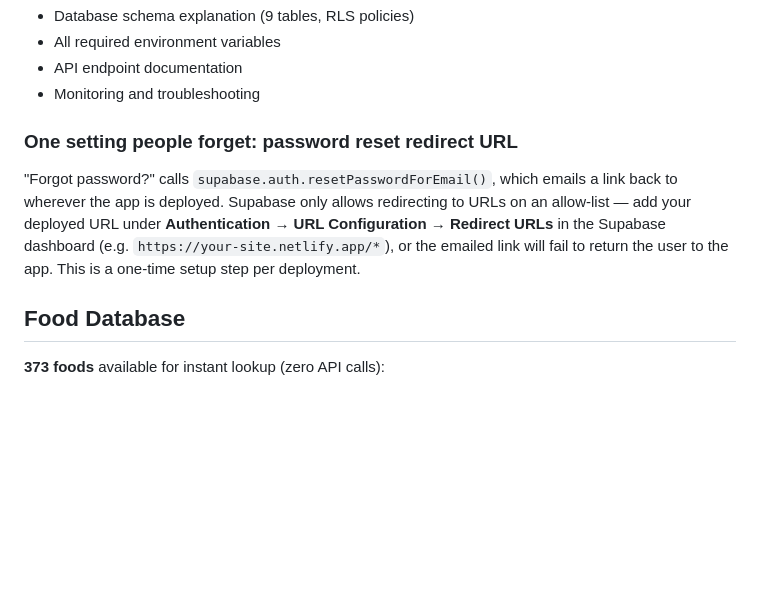
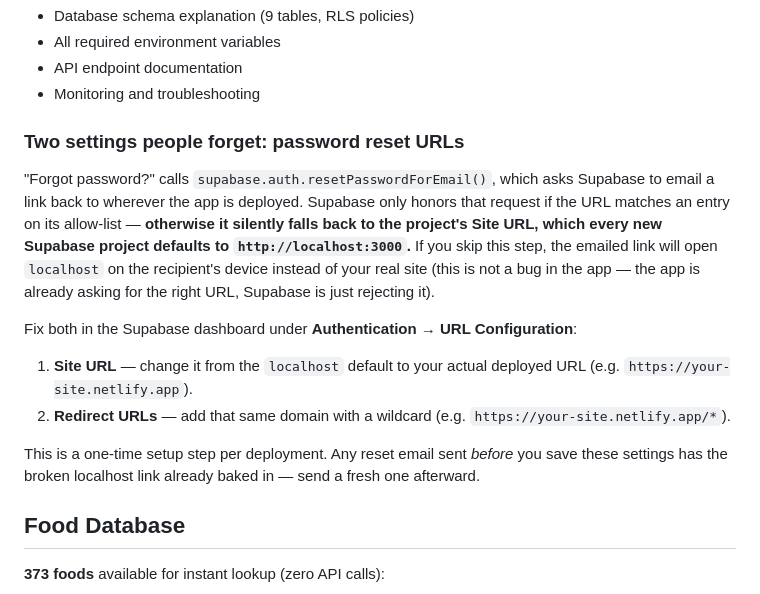
Before and after one commit to odoglusk-dot/plated2, a Markdown page: README.md, the part around the change. GitHub-like rendering; blank space fills up the shorter version.

Commit message:
Clarify password-reset setup docs: Supabase Site URL defaults to localhost
Confirmed via user report: the emailed reset link opened localhost instead
of the real site. Root cause is Supabase-side, not app-side — the app
already passes the correct redirectTo, but GoTrue only honors it if the URL
is on the Redirect URLs allow-list; otherwise it silently falls back to the
project's Site URL, which defaults to http://localhost:3000 on every new
Supabase project. Expanded the README section to cover both settings that
need changing (Site URL + Redirect URLs) instead of just the allow-list.

```diff
--- a/README.md
+++ b/README.md
@@ -63,14 +63,27 @@ See [DEPLOYMENT.md](DEPLOYMENT.md) for the full technical guide, including:
 - API endpoint documentation
 - Monitoring and troubleshooting
 
-### One setting people forget: password reset redirect URL
+### Two settings people forget: password reset URLs
 
-"Forgot password?" calls `supabase.auth.resetPasswordForEmail()`, which emails
-a link back to wherever the app is deployed. Supabase only allows redirecting
-to URLs on an allow-list — add your deployed URL under **Authentication →
-URL Configuration → Redirect URLs** in the Supabase dashboard (e.g.
-`https://your-site.netlify.app/*`), or the emailed link will fail to return
-the user to the app. This is a one-time setup step per deployment.
+"Forgot password?" calls `supabase.auth.resetPasswordForEmail()`, which asks
+Supabase to email a link back to wherever the app is deployed. Supabase only
+honors that request if the URL matches an entry on its allow-list —
+**otherwise it silently falls back to the project's Site URL, which every
+new Supabase project defaults to `http://localhost:3000`.** If you skip this
+step, the emailed link will open `localhost` on the recipient's device
+instead of your real site (this is not a bug in the app — the app is
+already asking for the right URL, Supabase is just rejecting it).
+
+Fix both in the Supabase dashboard under **Authentication → URL
+Configuration**:
+1. **Site URL** — change it from the `localhost` default to your actual
+   deployed URL (e.g. `https://your-site.netlify.app`).
+2. **Redirect URLs** — add that same domain with a wildcard (e.g.
+   `https://your-site.netlify.app/*`).
+
+This is a one-time setup step per deployment. Any reset email sent *before*
+you save these settings has the broken localhost link already baked in —
+send a fresh one afterward.
 
 ## Food Database
 
```
